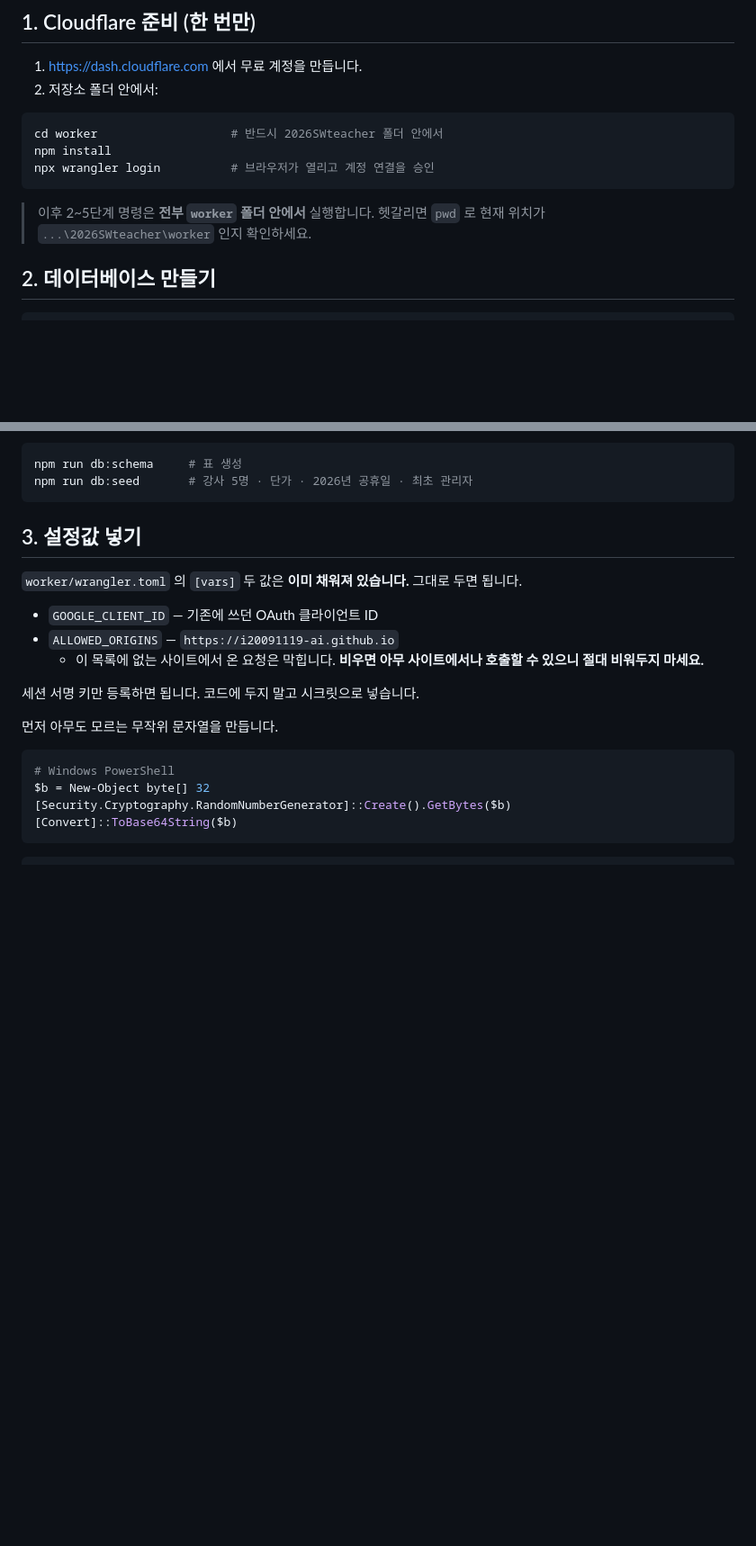
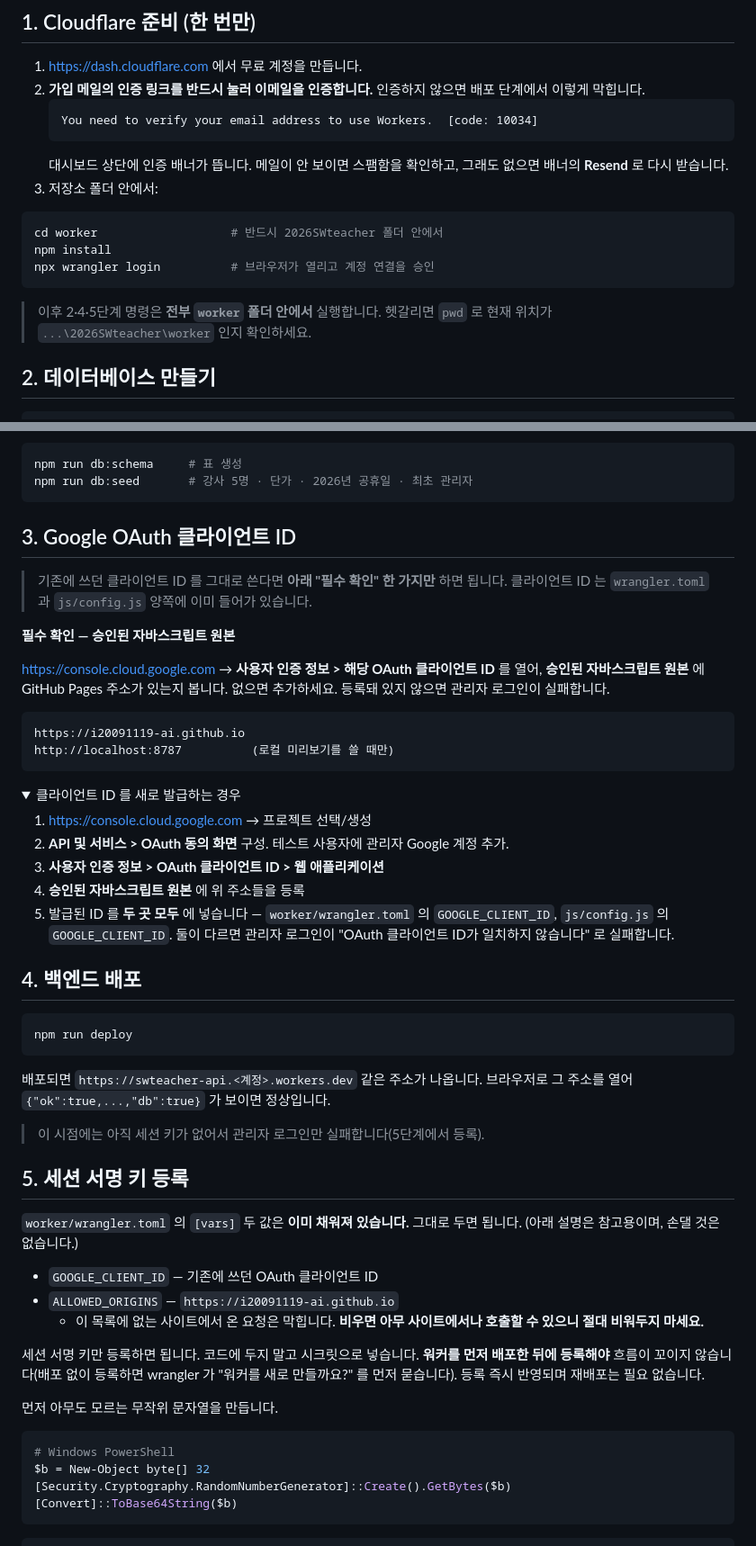
Before and after one commit to i20091119-ai/2026SWteacher, a Markdown page: docs/DEPLOY.md, 2 parts joined by grey strips. Shown at 90% size. Rendered like a GitHub page; folded sections open; blank space fills up the shorter version.

Commit message:
배포 문서: 이메일 인증 단계 추가, 배포를 시크릿 등록보다 앞으로
- Cloudflare 계정 이메일을 인증하지 않으면 Workers 생성이 code 10034 로
  막힌다. 1단계에 명시하고 에러 메시지를 그대로 실어 검색되게 했다.
- 워커가 없는 상태에서 `wrangler secret put` 을 하면 "워커를 새로 만들까요?"
  를 먼저 물어 흐름이 꼬인다. 배포(4단계) → 시크릿(5단계) 순서로 바꿨다.
- 번호가 2 → 4 로 건너뛰던 것 정리, Google OAuth 단계는 기존 ID 를 그대로
  쓰는 경우와 새로 발급하는 경우를 분리.

Co-Authored-By: Claude Opus 5 <noreply@anthropic.com>
Claude-Session: https://claude.ai/code/session_015nKif6EUGQY5h78iwgCMHU

````diff
--- a/docs/DEPLOY.md
+++ b/docs/DEPLOY.md
@@ -52,7 +52,14 @@ dir                                  # worker 폴더가 보이면 정상
 ## 1. Cloudflare 준비 (한 번만)
 
 1. https://dash.cloudflare.com 에서 무료 계정을 만듭니다.
-2. 저장소 폴더 안에서:
+2. **가입 메일의 인증 링크를 반드시 눌러 이메일을 인증합니다.**
+   인증하지 않으면 배포 단계에서 이렇게 막힙니다.
+   ```
+   You need to verify your email address to use Workers.  [code: 10034]
+   ```
+   대시보드 상단에 인증 배너가 뜹니다. 메일이 안 보이면 스팸함을 확인하고,
+   그래도 없으면 배너의 **Resend** 로 다시 받습니다.
+3. 저장소 폴더 안에서:
 
 ```powershell
 cd worker                   # 반드시 2026SWteacher 폴더 안에서
@@ -60,7 +67,7 @@ npm install
 npx wrangler login          # 브라우저가 열리고 계정 연결을 승인
 ```
 
-> 이후 2~5단계 명령은 **전부 `worker` 폴더 안에서** 실행합니다.
+> 이후 2·4·5단계 명령은 **전부 `worker` 폴더 안에서** 실행합니다.
 > 헷갈리면 `pwd` 로 현재 위치가 `...\2026SWteacher\worker` 인지 확인하세요.
 
 ## 2. 데이터베이스 만들기
@@ -93,9 +100,50 @@ npm run db:schema     # 표 생성
 npm run db:seed       # 강사 5명 · 단가 · 2026년 공휴일 · 최초 관리자
 ```
 
-## 3. 설정값 넣기
+## 3. Google OAuth 클라이언트 ID
+
+> 기존에 쓰던 클라이언트 ID 를 그대로 쓴다면 **아래 "필수 확인" 한 가지만** 하면 됩니다.
+> 클라이언트 ID 는 `wrangler.toml` 과 `js/config.js` 양쪽에 이미 들어가 있습니다.
+
+**필수 확인 — 승인된 자바스크립트 원본**
+
+https://console.cloud.google.com → **사용자 인증 정보 > 해당 OAuth 클라이언트 ID** 를 열어,
+**승인된 자바스크립트 원본** 에 GitHub Pages 주소가 있는지 봅니다.
+없으면 추가하세요. 등록돼 있지 않으면 관리자 로그인이 실패합니다.
+
+```
+https://i20091119-ai.github.io
+http://localhost:8787          (로컬 미리보기를 쓸 때만)
+```
+
+<details>
+<summary>클라이언트 ID 를 새로 발급하는 경우</summary>
+
+1. https://console.cloud.google.com → 프로젝트 선택/생성
+2. **API 및 서비스 > OAuth 동의 화면** 구성. 테스트 사용자에 관리자 Google 계정 추가.
+3. **사용자 인증 정보 > OAuth 클라이언트 ID > 웹 애플리케이션**
+4. **승인된 자바스크립트 원본** 에 위 주소들을 등록
+5. 발급된 ID 를 **두 곳 모두** 에 넣습니다 — `worker/wrangler.toml` 의 `GOOGLE_CLIENT_ID`,
+   `js/config.js` 의 `GOOGLE_CLIENT_ID`.
+   둘이 다르면 관리자 로그인이 "OAuth 클라이언트 ID가 일치하지 않습니다" 로 실패합니다.
+
+</details>
+
+## 4. 백엔드 배포
+
+```powershell
+npm run deploy
+```
+
+배포되면 `https://swteacher-api.<계정>.workers.dev` 같은 주소가 나옵니다.
+브라우저로 그 주소를 열어 `{"ok":true,...,"db":true}` 가 보이면 정상입니다.
+
+> 이 시점에는 아직 세션 키가 없어서 관리자 로그인만 실패합니다(5단계에서 등록).
+
+## 5. 세션 서명 키 등록
 
 `worker/wrangler.toml` 의 `[vars]` 두 값은 **이미 채워져 있습니다.** 그대로 두면 됩니다.
+(아래 설명은 참고용이며, 손댈 것은 없습니다.)
 
 - `GOOGLE_CLIENT_ID` — 기존에 쓰던 OAuth 클라이언트 ID
 - `ALLOWED_ORIGINS` — `https://i20091119-ai.github.io`
@@ -103,6 +151,8 @@ npm run db:seed       # 강사 5명 · 단가 · 2026년 공휴일 · 최초 관
     **비우면 아무 사이트에서나 호출할 수 있으니 절대 비워두지 마세요.**
 
 세션 서명 키만 등록하면 됩니다. 코드에 두지 말고 시크릿으로 넣습니다.
+**워커를 먼저 배포한 뒤에 등록해야** 흐름이 꼬이지 않습니다(배포 없이 등록하면
+wrangler 가 "워커를 새로 만들까요?" 를 먼저 묻습니다). 등록 즉시 반영되며 재배포는 필요 없습니다.
 
 먼저 아무도 모르는 무작위 문자열을 만듭니다.
 
````
Also changed, not shown: other parts of docs/DEPLOY.md (+1 -28 lines).
